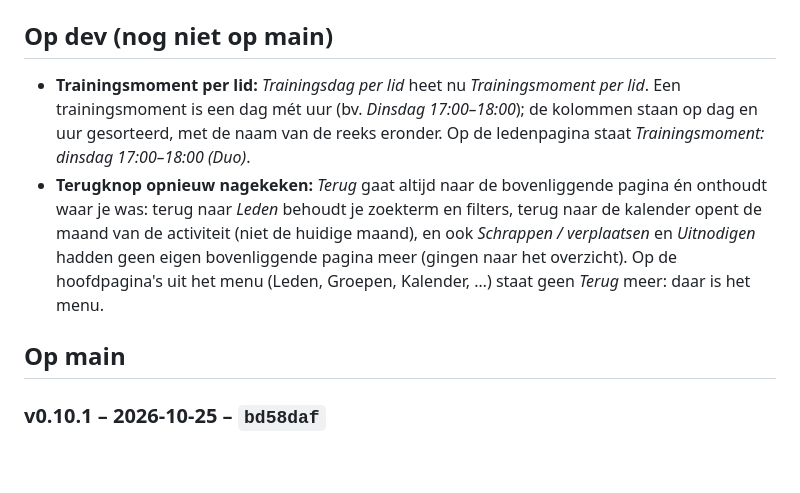
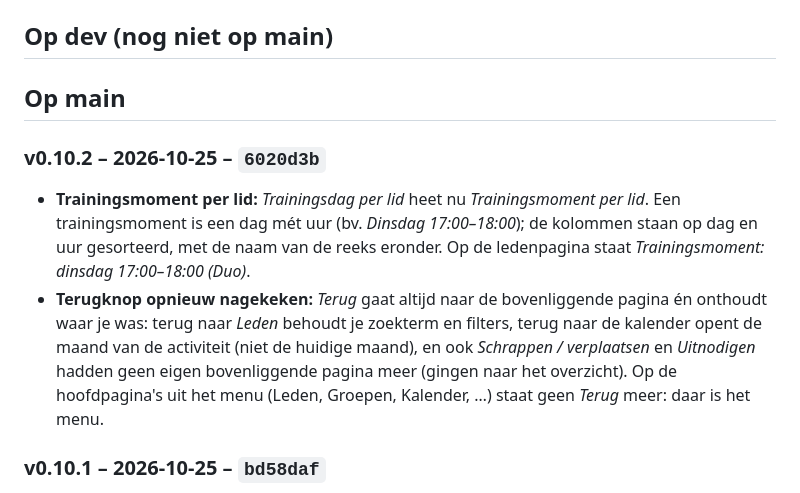
Before and after one commit to Tomke1984/hzs, a Markdown page: CHANGELOG.md, the part around the change. Drawn GitHub-style; blank space fills up the shorter version.

Commit message:
Changelog v0.10.2
Co-Authored-By: Claude Sonnet 5.5 <noreply@anthropic.com>
Claude-Session: https://claude.ai/code/session_018ZrfJxkKFscXQvkYmQZNDx

```diff
--- a/CHANGELOG.md
+++ b/CHANGELOG.md
@@ -5,11 +5,12 @@ Zodra `dev` naar `main` gaat (enkel na goedkeuring), verhuizen die regels naar e
 
 ## Op dev (nog niet op main)
 
-- **Trainingsmoment per lid:** *Trainingsdag per lid* heet nu *Trainingsmoment per lid*. Een trainingsmoment is een dag mét uur (bv. *Dinsdag 17:00–18:00*); de kolommen staan op dag en uur gesorteerd, met de naam van de reeks eronder. Op de ledenpagina staat *Trainingsmoment: dinsdag 17:00–18:00 (Duo)*.
-- **Terugknop opnieuw nagekeken:** *Terug* gaat altijd naar de bovenliggende pagina én onthoudt waar je was: terug naar *Leden* behoudt je zoekterm en filters, terug naar de kalender opent de maand van de activiteit (niet de huidige maand), en ook *Schrappen / verplaatsen* en *Uitnodigen* hadden geen eigen bovenliggende pagina meer (gingen naar het overzicht). Op de hoofdpagina's uit het menu (Leden, Groepen, Kalender, …) staat geen *Terug* meer: daar is het menu.
 
 ## Op main
 
+### v0.10.2 – 2026-10-25 – `6020d3b`
+- **Trainingsmoment per lid:** *Trainingsdag per lid* heet nu *Trainingsmoment per lid*. Een trainingsmoment is een dag mét uur (bv. *Dinsdag 17:00–18:00*); de kolommen staan op dag en uur gesorteerd, met de naam van de reeks eronder. Op de ledenpagina staat *Trainingsmoment: dinsdag 17:00–18:00 (Duo)*.
+- **Terugknop opnieuw nagekeken:** *Terug* gaat altijd naar de bovenliggende pagina én onthoudt waar je was: terug naar *Leden* behoudt je zoekterm en filters, terug naar de kalender opent de maand van de activiteit (niet de huidige maand), en ook *Schrappen / verplaatsen* en *Uitnodigen* hadden geen eigen bovenliggende pagina meer (gingen naar het overzicht). Op de hoofdpagina's uit het menu (Leden, Groepen, Kalender, …) staat geen *Terug* meer: daar is het menu.
 ### v0.10.1 – 2026-10-25 – `bd58daf`
 - **Trainingsreeksen: zwemschool en competitie apart:** op het overzicht staan de reeksen onder een kleurbanner *Zwemschool* (blauw) en *Competitie* (oranje). Bij de competitie is de verdeling per groep; bij de zwemschool per weekdag (maandag tot zondag, op uur gesorteerd), met op de kaart de betrokken groepen. Een reeks met meerdere weekdagen staat onder elke dag waarop ze loopt.
 - **Trainingsdag per lid: nu per weekdag en altijd zichtbaar:** het blok *Trainingsdag per lid* staat altijd op de groepspagina (voor wie reeksen mag beheren) en toont per kolom elk trainingsmoment: dus ook de verschillende weekdagen binnen één reeks (bv. Zwemmen – dinsdag en Zwemmen – donderdag), niet enkel losse reeksen. Heeft de groep minder dan twee trainingsmomenten, dan staat er een uitleg in plaats van het rooster. Eerder opgeslagen keuzes uit v0.10.0 worden bij de update gewist (de functie was nog nergens te vinden); opnieuw invullen.
```
Also changed, not shown: docs/FUNCTIONELE_EN_TECHNISCHE_ANALYSE.md (+2 -2 lines).
